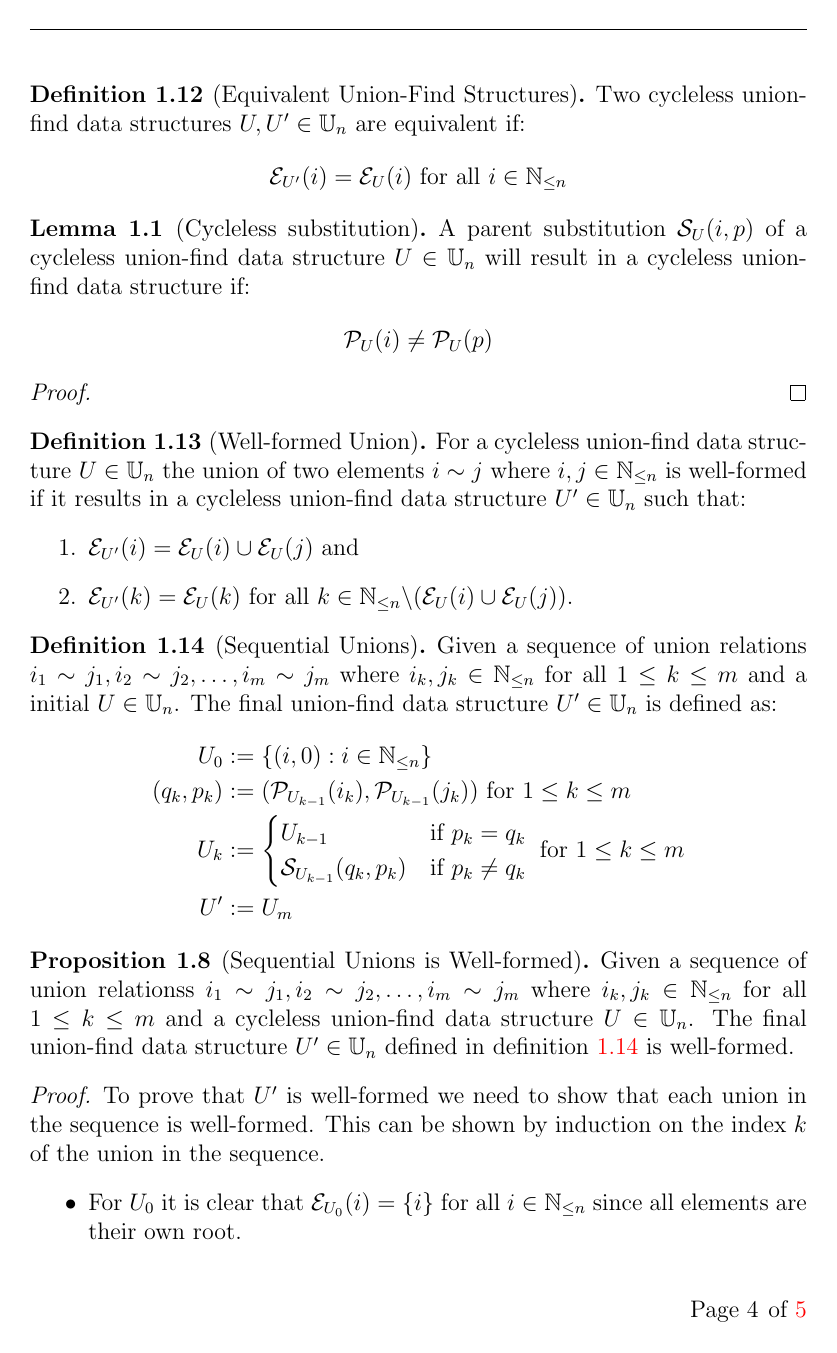
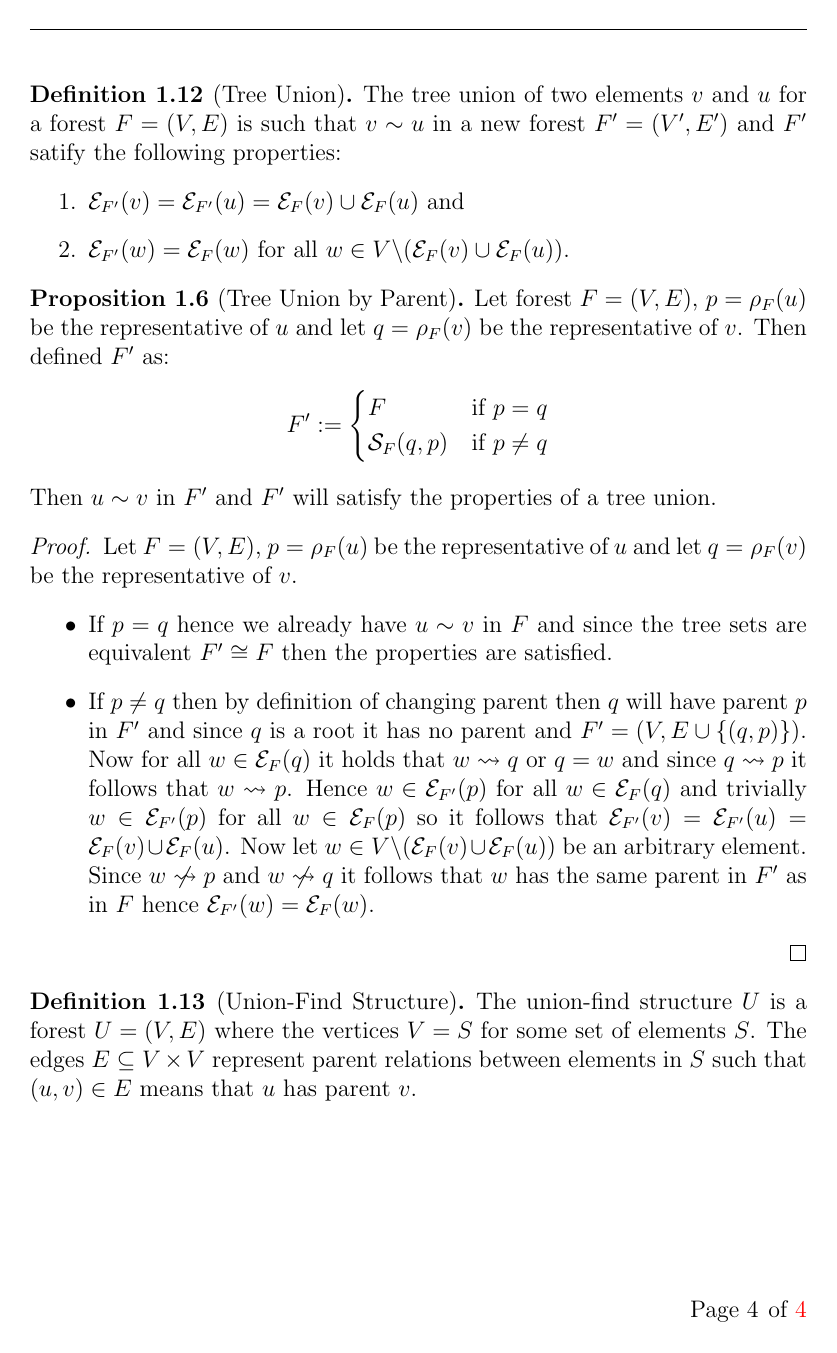
Before and after one commit to WilliamDue/unionfind, a LaTeX document (main.tex): page 4 of 5 before the commit and page 4 of 4 after it. The pictures show the PDF file main.pdf that the author committed with the source.

Commit message:
Better math.

```diff
--- a/main.tex
+++ b/main.tex
@@ -177,13 +173,4 @@
-    \begin{enumerate}
-        \item $a \neq \emptyset$ for all $a \in \mathcal{C}(U)$
-        \item $a \cap b = \emptyset$ for all $a, b \in \mathcal{C}(U)$ where $a
-        \neq b$
-        \item $\bigcup_{a \in \mathcal{C}(U)} a = S$
-    \end{enumerate}
-    where $\mathcal{C} : \mathbb{P}(U) \to \mathbb{P}(\mathbb{P}(S))$ converts
-    the data structure $U$ into a partition of $S$.
-\end{definition}
-
+\section{Theory}
 \begin{definition}[Reachability]
     A node $v$ is \emph{reachable} from a node $u$ in a directed graph $G = (V,
     E)$ if there exists a sequence of directed edges $e_1, e_2, \ldots, e_m \in
@@ -239,2 +254,14 @@
 \end{proof}
 
+\begin{definition}[Representative]
+    The representative of an element $v \in V$ in a forest $F = (V, E)$ is the
+    root $r \in V$ such that there is a path from $v$ to $r$. This is defined as
+    the function:
+    \begin{align*}
+        \rho_F(v) := r \text{ where } r \in V \land \mathcal{R}_F(r) \land (v \leadsto r \lor v = r)
+    \end{align*}
+\end{definition}
+
+\begin{proposition}[Unique Representative]
+    In a forest $F = (V, E)$ each element $v \in V$ has a unique
+    representative $\rho_F(v)$.
@@ -254,2 +277,9 @@
 \end{proof}
 
+\begin{definition}[Tree Set]
+    The set of vertices of the same tree $\mathcal{E}_F(v)$ in a
+    forest $F = (V, E)$ is defined as:
+    \begin{align*}
+        \mathcal{E}_F(v) := \{u : u \in V \land \rho_F(u) = \rho_F(v))\}
+    \end{align*}
+\end{definition}
@@ -259,3 +294,11 @@
+    \end{enumerate}
+\end{definition}
+
+\begin{proposition}[Forest Partition]\label{prop:forest-partition}
+    A forest $F = (V, E)$ is a partition of $V$ for the following set:
+    \begin{align*}
+        \{\mathcal{E}_F(v) : v \in V\}
+    \end{align*}
 \end{proposition}
 
 \begin{proof}
@@ -268,0 +307,11 @@
+    definition \ref{def:partition}.
+    \begin{enumerate}
+        \item By definition of $\mathcal{E}_F(v)$ it can not be empty since for
+        $\mathcal{E}_F(v)$ then $\rho_F(v) = \rho_F(v)$. Hence $\mathcal{E}_F(v)
+        \neq \emptyset$ for all $v \in V$.
+        \item Let $a$ and $b$ be two arbitrary elements in the set such that $a
+        \neq b$. By definition of $a$ and $b$ there exists $v_1, v_2 \in V$ such
+        that $a = \{u : u \in V \land \rho_F(u) = \rho_F(v_1)\}$ and $b = \{u :
+        u \in V \land \rho_F(u) = \rho_F(v_2)\}$. Since $a \neq b$ it follows
+        that $\rho_F(v_1) \neq \rho_F(v_2)$ since otherwise $a = b$, hence $a
+        \cap b = \emptyset$.
@@ -268,0 +324,10 @@
+        = V$.
+    \end{enumerate}
+\end{proof}
+
+\begin{definition}[Same Tree Relation]
+    The relation $\sim$ on a forest $F$ is defined as:
+    \begin{align*}
+        u \sim v :\iff u \in \mathcal{E}_F(v)
+    \end{align*}
+\end{definition}
@@ -269,10 +338,76 @@
+    \ref{prop:forest-partition}.
+\end{corollary}
+
+\begin{definition}[Forests with Equivalent Tree Sets]
+    Two forests $F = (V, E)$ and $F' = (V', E')$ have equivalent tree sets $F
+    \cong F'$ if $V = V$ and
+    \begin{itemize}
+        \item Vertices are the same $V = V'$.
+        \item The tree sets are equivalent $\mathcal{E}_{F}(v) =
+        \mathcal{E'}_F(v)$ for all $v \in V$.
+    \end{itemize}
+\end{definition}
+
+\begin{definition}[Change Parent]
+    The function for changing a parent of an element $i$ to $p$ in a forest
+    $F = (V, E)$ is defined as:
+    \begin{align*}
+        \mathcal{S}_F(i, p) := \begin{cases}
+            (V, (E \backslash \{(i, p')\}) \cup \{(i, p)\}) & \text{if } (i, p') \in E \\
+            (V, E \cup \{(i, p)\}) & \text{if } (i, p') \notin E
+        \end{cases}
+    \end{align*}
+\end{definition}
+
+\begin{definition}[Tree Union]
+    The tree union of two elements $v$ and $u$ for a forest $F = (V, E)$ is such
+    that $v \sim u$ in a new forest $F' = (V', E')$ and $F'$ satify the
+    following properties:
+    \begin{enumerate}
+        \item $\mathcal{E}_{F'}(v) = \mathcal{E}_{F'}(u) = \mathcal{E}_F(v) \cup \mathcal{E}_F(u)$ and
+        \item $\mathcal{E}_{F'}(w) = \mathcal{E}_F(w) \text{ for all } w \in V
+        \backslash (\mathcal{E}_F(v) \cup \mathcal{E}_F(u))$.
+    \end{enumerate}
+\end{definition}
+
+\begin{proposition}[Tree Union by Parent]\label{def:sequential-unions}
+    Let forest $F = (V, E)$, $p = \rho_F(u)$ be the representative of $u$ and
+    let $q = \rho_F(v)$ be the representative of $v$. Then defined $F'$ as:
+    \begin{align*}
+        F' &:= \begin{cases}
+            F & \text{if } p = q \\
+            \mathcal{S}_{F}(q, p) & \text{if } p \neq q
+        \end{cases}
+    \end{align*}
+    Then $u \sim v$ in $F'$ and $F'$ will satisfy the properties of a tree
+    union.
+\end{proposition}
+
+\begin{proof}
+    Let $F = (V, E)$, $p = \rho_F(u)$ be the representative of $u$ and
+    let $q = \rho_F(v)$ be the representative of $v$.
+    \begin{itemize}
+        \item If $p = q$ hence we already have $u \sim v$ in $F$ and since the
+        tree sets are equivalent $F' \cong F$ then the properties are satisfied.
+        \item If $p \neq q$ then by definition of changing parent then $q$ will
+        have parent $p$ in $F'$ and since $q$ is a root it has no parent and $F'
+        = (V, E \cup \{(q, p)\})$. Now for all $w \in \mathcal{E}_F(q)$ it holds
+        that $w \leadsto q$ or $q = w$ and since $q \leadsto p$ it follows that
+        $w \leadsto p$. Hence $w \in \mathcal{E}_{F'}(p)$ for all $w \in
+        \mathcal{E}_F(q)$ and trivially $w \in \mathcal{E}_{F'}(p)$ for all $w
+        \in \mathcal{E}_F(p)$ so it follows that $\mathcal{E}_{F'}(v) =
+        \mathcal{E}_{F'}(u) = \mathcal{E}_F(v) \cup \mathcal{E}_F(u)$. Now let
+        $w \in V \backslash (\mathcal{E}_F(v) \cup \mathcal{E}_F(u))$ be an
+        arbitrary element. Since $w \centernot\leadsto p$ and $w \centernot\leadsto
+        q$ it follows that $w$ has the same parent in $F'$ as in $F$ hence
+        $\mathcal{E}_{F'}(w) = \mathcal{E}_F(w)$.
+    \end{itemize}
 \end{proof}
 
 \begin{definition}[Union-Find Structure]
-    The union-find structure $U$ is a forest $U = (V, E)$ where the
-    vertices $V = S$ for some set of elements $S$. The edges $E \subseteq V \times V$ represent parent
-    relations between elements in $S$ such that $(u, v) \in E$ means that $u$ has
-    parent $v$.
+    The union-find structure $U$ is a forest $U = (V, E)$ where the vertices $V
+    = S$ for some set of elements $S$. The edges $E \subseteq V \times V$
+    represent parent relations between elements in $S$ such that $(u, v) \in E$
+    means that $u$ has parent $v$.
 \end{definition}
 
-\begin{definition}[Representative]
@@ -282,4 +413,0 @@
-    \begin{align*}
-        \rho_U(v) := r \text{ where } r \in V \land \mathcal{R}_U(r) \land v \leadsto r
-    \end{align*}
-\end{definition}
@@ -318,2 +413,0 @@
-\end{proposition}
-\begin{proof}
@@ -324,2 +413,0 @@
-    \begin{enumerate}
-        \item By definition of $\mathcal{C}$ it is clear that $a \neq \emptyset$
@@ -329,2 +413,0 @@
-        $a = \{f(\pi_1(u)) : u \in U \land \mathcal{P}_U(\pi_1(u)) = p_a \}$ and
-        $b = \{f(\pi_1(u)) : u \in U \land \mathcal{P}_U(\pi_1(u)) = p_b \}$ for
@@ -336,68 +413,0 @@
-        \in \{f(\pi_1(u)) : u \in U \land \mathcal{P}_U(\pi_1(u)) = r \} \in
-        \mathcal{C}(U)$. Since $s$ was arbitrary it follows that $\bigcup_{a \in
-        \mathcal{C}(U)} a = S$.
-    \end{enumerate}
-\end{proof}
-
-\begin{definition}[Substitute Parent]
-    The function for substitution a parent of an element $i$ to $p$ in a
-    cycleless union-find data structure $U \in \mathbb{U}_n$ is denoted
-    $\mathcal{S}_U : \mathbb{N}_{\leq n} \times \mathbb{N}_{\leq n} \to
-    \mathbb{P}(\mathbb{U}_n)$ and defined as:
-    \begin{align*}
-        \mathcal{S}_U(i, p) := (U \backslash \{(i, p')\}) \cup \{(i, p)\} \text{ where } (i, p') \in U
-    \end{align*}
-\end{definition}
-
-\begin{definition}[Equivalence Set]
-    The set of equivalent indices of an element $i$ in a cycleless union-find
-    data structure $U \in \mathbb{U}_n$ is defined as:
-    \begin{align*}
-        \mathcal{E}_U(i) := \{j : j \in \mathbb{N}_{\leq n} \land \mathcal{P}_U(j) = \mathcal{P}_U(i)\}
-    \end{align*}
-\end{definition}
-
-\begin{definition}[Parent]
-    A element $i \in \mathbb{N}_{\leq n}$ has a parent $p \in \mathbb{N}_{\leq n}
-    \cup \{0\}$ if
-\end{definition}
-
-\begin{definition}[Equivalent Union-Find Structures]
-    Two cycleless union-find data structures $U, U' \in \mathbb{U}_n$ are
-    equivalent if:
-    \begin{align*}
-        \mathcal{E}_{U'}(i) = \mathcal{E}_U(i) \text{ for all } i \in \mathbb{N}_{\leq n}
-    \end{align*}
-\end{definition}
-\begin{lemma}[Cycleless substitution]
-    A parent substitution $\mathcal{S}_U(i, p)$ of a cycleless union-find
-    data structure $U \in \mathbb{U}_n$ will result in a cycleless union-find
-    data structure if:
-    \begin{align*}
-        \mathcal{P}_U(i) \neq \mathcal{P}_U(p)
-    \end{align*}
-\end{lemma}
-\begin{proof}
-
-\end{proof}
-
-\begin{definition}[Well-formed Union]
-    For a cycleless union-find data structure $U \in \mathbb{U}_n$ the union of
-    two elements $i \sim j$ where $i, j \in \mathbb{N}_{\leq n}$ is well-formed
-    if it results in a cycleless union-find data structure $U' \in \mathbb{U}_n$
-    such that:
-    \begin{enumerate}
-        \item $\mathcal{E}_{U'}(i) = \mathcal{E}_U(i) \cup \mathcal{E}_U(j)$ and
-        \item $\mathcal{E}_{U'}(k) = \mathcal{E}_U(k) \text{ for all } k \in
-        \mathbb{N}_{\leq n} \backslash (\mathcal{E}_U(i) \cup \mathcal{E}_U(j))$.
-    \end{enumerate}
-\end{definition}
-
-\begin{definition}[Sequential Unions]\label{def:sequential-unions}
-    Given a sequence of union relations $i_1 \sim j_1, i_2 \sim j_2, \ldots, i_m
-    \sim j_m$ where $i_k, j_k \in \mathbb{N}_{\leq n}$ for all $1 \leq k \leq m$
-    and a initial  $U \in \mathbb{U}_n$. The final union-find data structure $U'
-    \in \mathbb{U}_n$ is
-    defined as:
-    \begin{align*}
-        U_0 &:= \{(i, 0) : i \in \mathbb{N}_{\leq n}\} \\
@@ -409,48 +414 @@
-        U' &:= U_m
-    \end{align*}
-\end{definition}
-
-\begin{proposition}[Sequential Unions is Well-formed]
-    Given a sequence of union relationss $i_1 \sim j_1, i_2 \sim j_2, \ldots,
-    i_m \sim j_m$ where $i_k, j_k \in \mathbb{N}_{\leq n}$ for all $1 \leq k
-    \leq m$ and a cycleless union-find data structure $U \in \mathbb{U}_n$. The
-    final union-find data structure $U' \in \mathbb{U}_n$ defined in definition
-    \ref{def:sequential-unions} is well-formed.
-\end{proposition}
-\begin{proof}
-    To prove that $U'$ is well-formed we need to show that each union in the
-    sequence is well-formed. This can be shown by induction on the index $k$ of
-    the union in the sequence.
-    \begin{itemize}
-        \item For $U_0$ it is clear that $\mathcal{E}_{U_0}(i) = \{i\}$ for all $i \in
-        \mathbb{N}_{\leq n}$ since all elements are their own root.
-        \item Assume that $U_{k-1}$ is well-formed for some $1 \leq k \leq m$.
-        We will show that $U_k$ is well-formed. Let $q_k
-        =\mathcal{P}_{U_{k-1}}(i_k)$ and $p_k = \mathcal{P}_{U_{k-1}}(i_k)$.
-        \begin{enumerate}
-            \item If $p_k = q_k$ then by definition $U_k = U_{k-1}$ and thus
-            $U_k$ is well-formed by the inductive hypothesis.
-            \item If $p_k \neq q_k$ then since $q_k$ is a root $(q_k, 0) \in U_{k - 1}$ and by definition
-            of $\mathcal{S}$.
-            \begin{align*}
-                U_k := (U_{k-1} \backslash \{(q_k, 0)\}) \cup \{(q_k, p_k)\} \text{ where } (q_k, 0) \in U_{k-1}
-            \end{align*}
-            Now $p_k = \mathcal{P}_{U_k}(q_k)$ hence $\mathcal{P}_{U_k}(q) = p_k$ for all $q
-            \in \mathcal{E}_{U_{k - 1}}(q_k)$. And by definition of $p_k$ being
-            a root it follows that $\mathcal{P}_{U_k}(p) = p_k$ for all $p \in
-            \mathcal{E}_{U_{k - 1}}(p_k)$. Thus $\mathcal{E}_{U_k}(i_k) =
-            \mathcal{E}_{U_{k - 1}}(i_k) \cup \mathcal{E}_{U_{k - 1}}(j_k)$ and
-            since all other elements are unaffected by the union it follows that
-            $\mathcal{E}_{U_k}(l) = \mathcal{E}_{U_{k - 1}}(l)$ for all $l \in
-            \mathbb{N}_{\leq n} \backslash (\mathcal{E}_U(i) \cup
-            \mathcal{E}_U(j))$.
-
-            Finally since $U_{k-1}$ is cycleless and $q_k$ is a root it follows
-            that $U_k$ is cycleless and thus $U_k$ is well-formed.
-        \end{enumerate}
-    \end{itemize}
-\end{proof}
-
-\begin{definition}[Parallel Unions]
-\end{definition}
 \end{document}
```
Also changed, not shown: main.pdf, main.tex (140 more changed lines).
